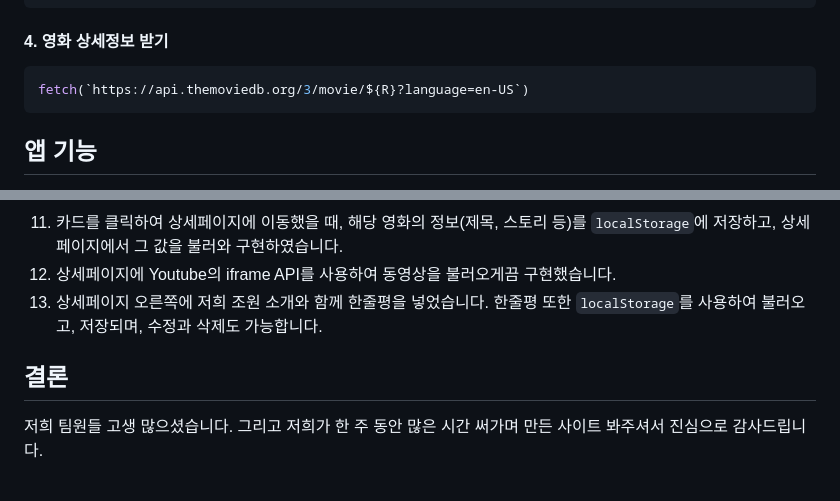
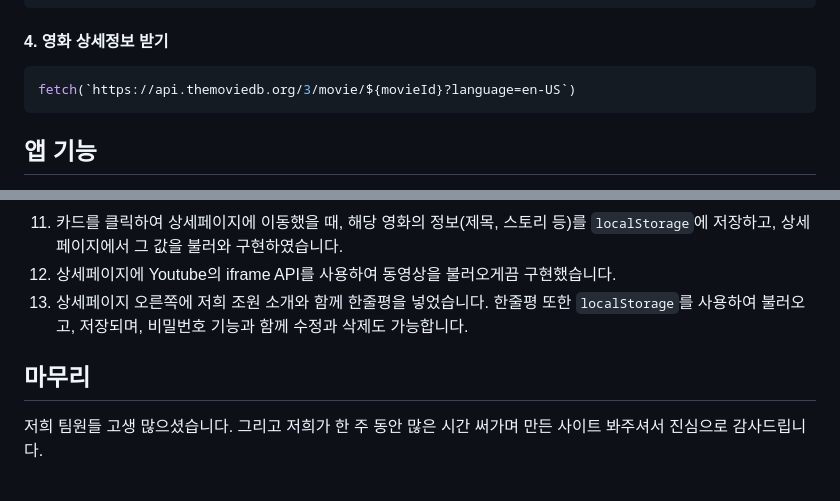
Before and after one commit to ddooo00/movie_project, a Markdown page: README.md, 2 parts joined by grey strips. GitHub-like rendering.

````diff
--- a/README.md
+++ b/README.md
@@ -31,7 +31,7 @@ fetch(`https://api.themoviedb.org/3/movie/${movieId}/images`)
 ```
 #### 4. 영화 상세정보 받기
 ```javascript
-fetch(`https://api.themoviedb.org/3/movie/${R}?language=en-US`)
+fetch(`https://api.themoviedb.org/3/movie/${movieId}?language=en-US`)
 ```
 
 ## 앱 기능
@@ -48,9 +48,9 @@ fetch(`https://api.themoviedb.org/3/movie/${R}?language=en-US`)
 10. 카드를 클릭했을 때 상세페이지로 이동합니다. 이동하기 바로 직전에 메인 화면을 어둡게 하고, 로딩하는 효과를 추가해서 자연스러운 화면전환을 유도하는 UX를 구현했습니다. <br>
 11. 카드를 클릭하여 상세페이지에 이동했을 때, 해당 영화의 정보(제목, 스토리 등)를 `localStorage`에 저장하고, 상세페이지에서 그 값을 불러와 구현하였습니다.<br>
 12. 상세페이지에 Youtube의 iframe API를 사용하여 동영상을 불러오게끔 구현했습니다.<br>
-13. 상세페이지 오른쪽에 저희 조원 소개와 함께 한줄평을 넣었습니다. 한줄평 또한 `localStorage`를 사용하여 불러오고, 저장되며, 수정과 삭제도 가능합니다.
+13. 상세페이지 오른쪽에 저희 조원 소개와 함께 한줄평을 넣었습니다. 한줄평 또한 `localStorage`를 사용하여 불러오고, 저장되며, 비밀번호 기능과 함께 수정과 삭제도 가능합니다.
 
-## 결론
+## 마무리
 저희 팀원들 고생 많으셨습니다. 그리고 저희가 한 주 동안 많은 시간 써가며 만든 사이트 봐주셔서 진심으로 감사드립니다.
 <br>
 <br>
````
